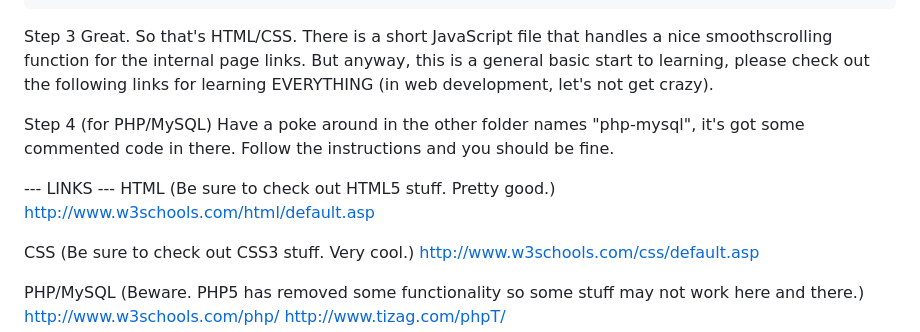
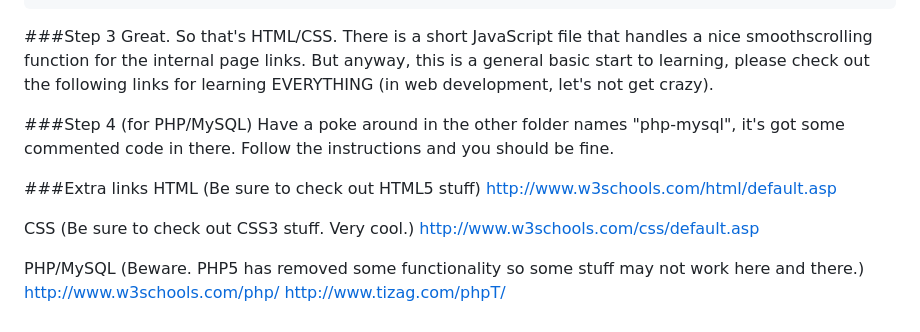
Before and after one commit to RishiChavda/webdevresources, a Markdown page: README.md, the part around the change printed below. GitHub-like rendering.

```diff
--- a/README.md
+++ b/README.md
@@ -10,14 +10,15 @@ Step 2
 
 	Anyway, notice how some of the tags have some more 'stuff' within the tag? These are called "attributes" and can actually be any extra information about that tag, they are commonly used for declaring class names and id names, as you can see. You may also notice that, in the CSS file (stylesheet file which contains all of the UI/appearance syntax... Not a programming language either, really), all of the id names match a id name in the CSS such as <div id="logo"> and #logo. This is how you can style unique elements (as id attributes must be unique) however classes/classnames can be used whenever and wherever you want (and actually there are some rules in CSS that do not use either). You can also just use selectors (there is a great tutorial on W3Schools, as it's a bit 'extra').
 
-Step 3
+###Step 3
 	Great. So that's HTML/CSS. There is a short JavaScript file that handles a nice smoothscrolling function for the internal page links. But anyway, this is a general basic start to learning, please check out the following links for learning EVERYTHING (in web development, let's not get crazy).
 
-Step 4 (for PHP/MySQL)
+###Step 4 (for PHP/MySQL)
 	Have a poke around in the other folder names "php-mysql", it's got some commented code in there. Follow the instructions and you should be fine.
 
---- LINKS ---
-HTML (Be sure to check out HTML5 stuff. Pretty good.)
+
+###Extra links
+HTML (Be sure to check out HTML5 stuff)
 	http://www.w3schools.com/html/default.asp
 
 CSS (Be sure to check out CSS3 stuff. Very cool.)
```
Also changed, not shown: other parts of README.md (+2 -2 lines).
